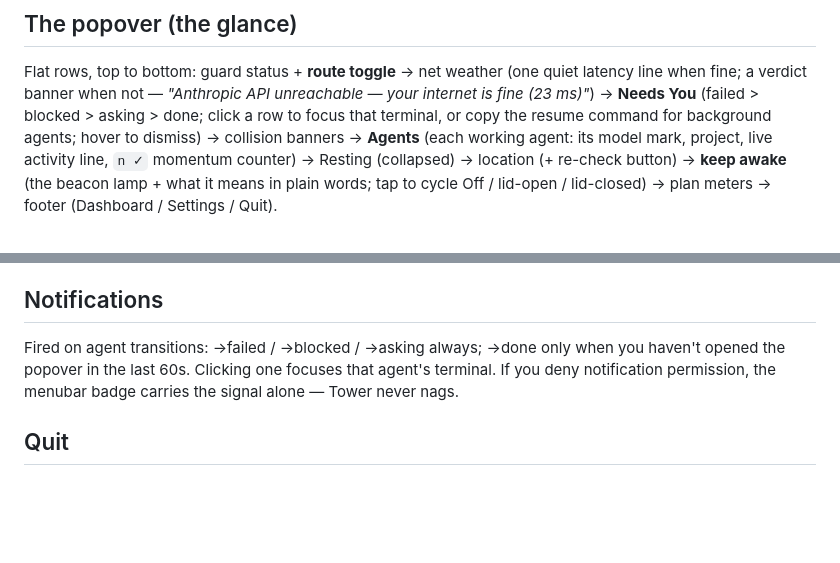
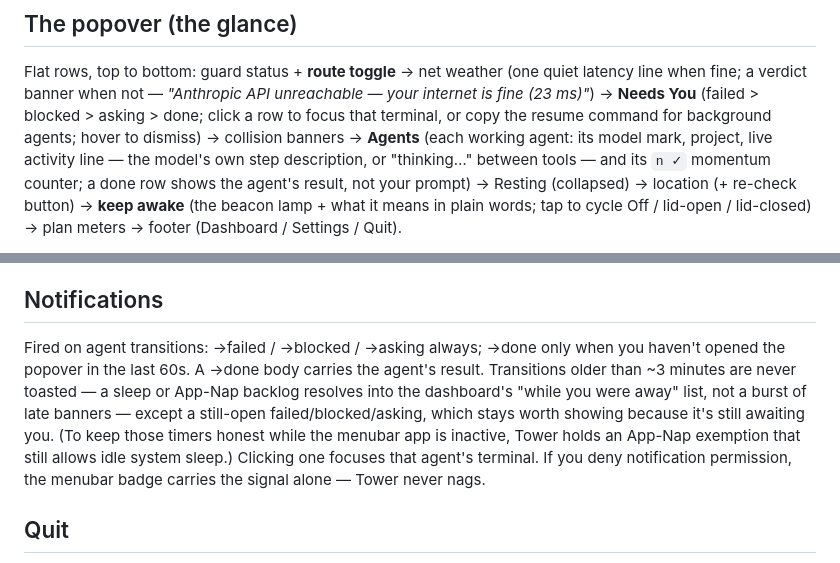
Before and after one commit to ghhrmnzdh/tower, a Markdown page: docs/APP.md, 2 parts joined by grey strips. Rendered like a GitHub page; blank space fills up the shorter version.

Commit message:
docs: enhance APP.md to clarify agent activity descriptions and notification behavior

```diff
--- a/docs/APP.md
+++ b/docs/APP.md
@@ -55,7 +55,9 @@ unreachable — your internet is fine (23 ms)"*) → **Needs You** (failed >
 blocked > asking > done; click a row to focus that terminal, or copy the
 resume command for background agents; hover to dismiss) → collision banners →
 **Agents** (each working agent: its model mark, project, live
-activity line, `n ✓` momentum counter) → Resting (collapsed) → location (+
+activity line — the model's own step description, or "thinking…" between tools —
+and its `n ✓` momentum counter; a done row shows the agent's result, not your
+prompt) → Resting (collapsed) → location (+
 re-check button) → **keep awake** (the beacon lamp + what it means in plain
 words; tap to cycle Off / lid-open / lid-closed) → plan meters → footer
 (Dashboard / Settings / Quit).
@@ -76,9 +78,15 @@ toggle, country, reset).
 
 ## Notifications
 Fired on agent transitions: →failed / →blocked / →asking always; →done only
-when you haven't opened the popover in the last 60s. Clicking one focuses that
-agent's terminal. If you deny notification permission, the menubar badge
-carries the signal alone — Tower never nags.
+when you haven't opened the popover in the last 60s. A →done body carries the
+agent's result. Transitions older than ~3 minutes are never toasted — a sleep or
+App-Nap backlog resolves into the dashboard's "while you were away" list, not a
+burst of late banners — except a still-open failed/blocked/asking, which stays
+worth showing because it's still awaiting you. (To keep those timers honest while
+the menubar app is inactive, Tower holds an App-Nap exemption that still allows
+idle system sleep.) Clicking one focuses that agent's terminal. If you deny
+notification permission, the menubar badge carries the signal alone — Tower never
+nags.
 
 ## Quit
 `Cmd-Q` (or the Quit button) **asks first**, then tells the daemon to quit so
```
